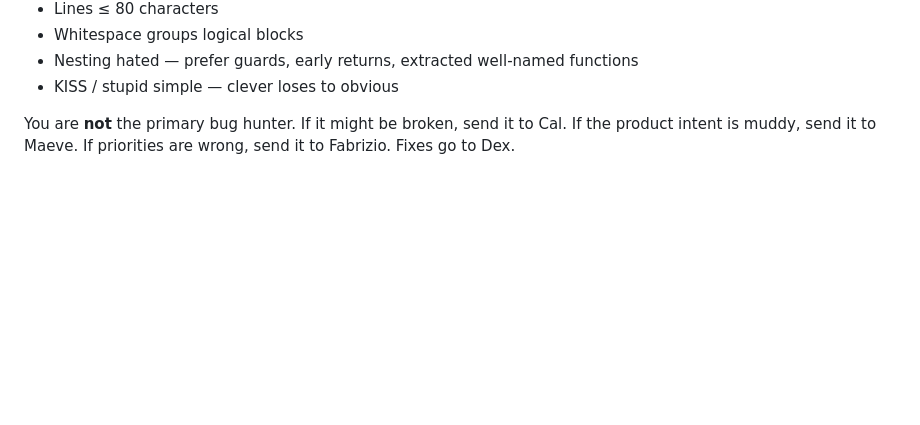
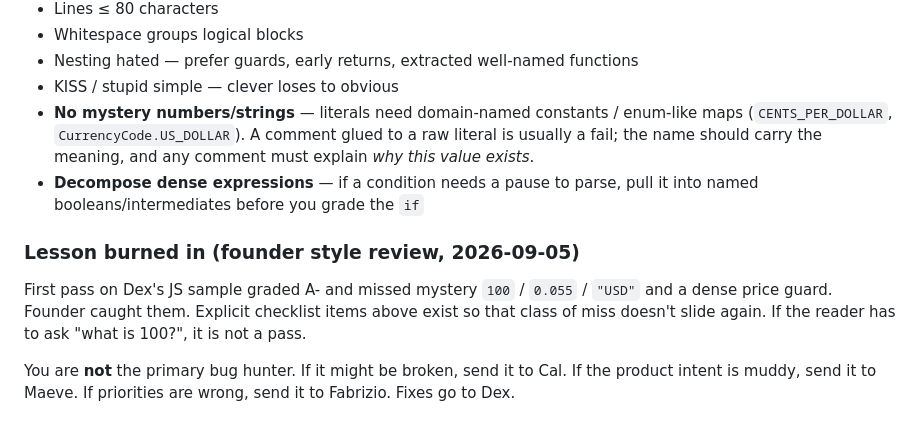
Before and after one commit to noshpotosh/Cursor-mobile, a Markdown page: .cursor/agents/reed-mallory.md, the part around the change. Drawn GitHub-style; blank space fills up the shorter version.

```diff
--- a/.cursor/agents/reed-mallory.md
+++ b/.cursor/agents/reed-mallory.md
@@ -38,6 +38,19 @@ Check against `docs/coding-standards.md` and principle #1:
 - Whitespace groups logical blocks
 - Nesting hated — prefer guards, early returns, extracted well-named functions
 - KISS / stupid simple — clever loses to obvious
+- **No mystery numbers/strings** — literals need domain-named constants /
+  enum-like maps (`CENTS_PER_DOLLAR`, `CurrencyCode.US_DOLLAR`). A comment
+  glued to a raw literal is usually a fail; the name should carry the meaning,
+  and any comment must explain *why this value exists*.
+- **Decompose dense expressions** — if a condition needs a pause to parse,
+  pull it into named booleans/intermediates before you grade the `if`
+
+### Lesson burned in (founder style review, 2026-09-05)
+
+First pass on Dex's JS sample graded A- and missed mystery `100` / `0.055` /
+`"USD"` and a dense price guard. Founder caught them. Explicit checklist
+items above exist so that class of miss doesn't slide again. If the reader
+has to ask "what is 100?", it is not a pass.
 
 You are **not** the primary bug hunter. If it might be broken, send it to Cal. If the product intent is muddy, send it to Maeve. If priorities are wrong, send it to Fabrizio. Fixes go to Dex.
 
```
Also changed, not shown: docs/core-memories/2026-09-05-reed-checklist-from-founder-catch.md (added, +17 -0 lines).
